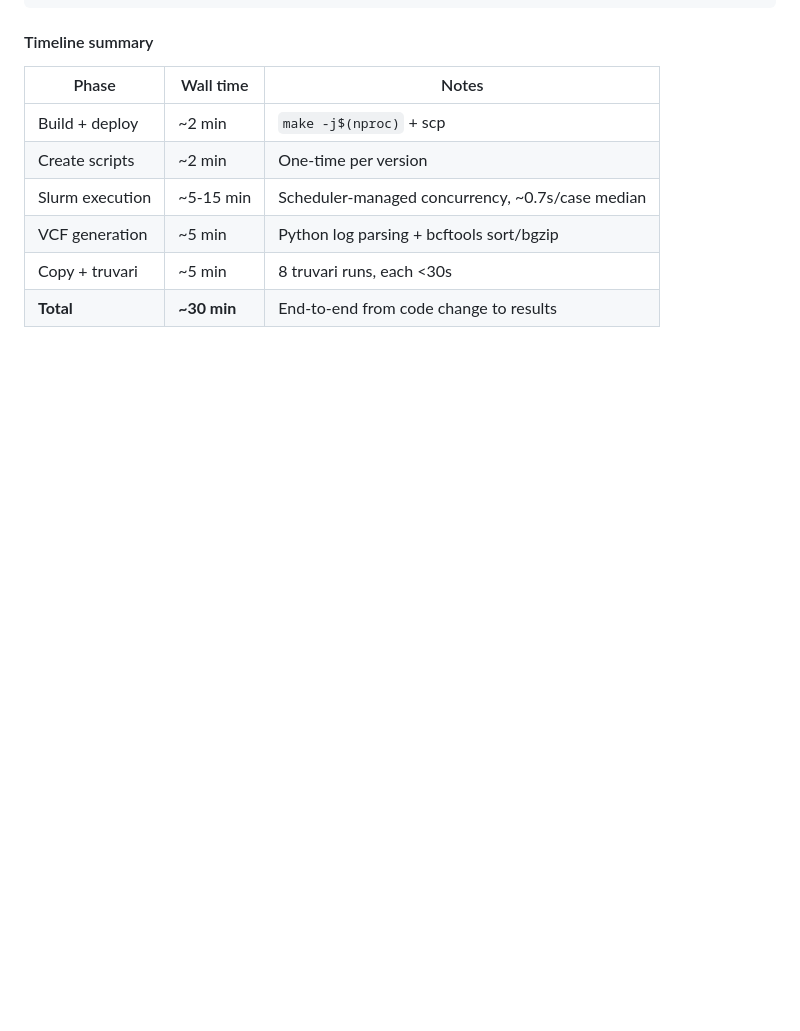
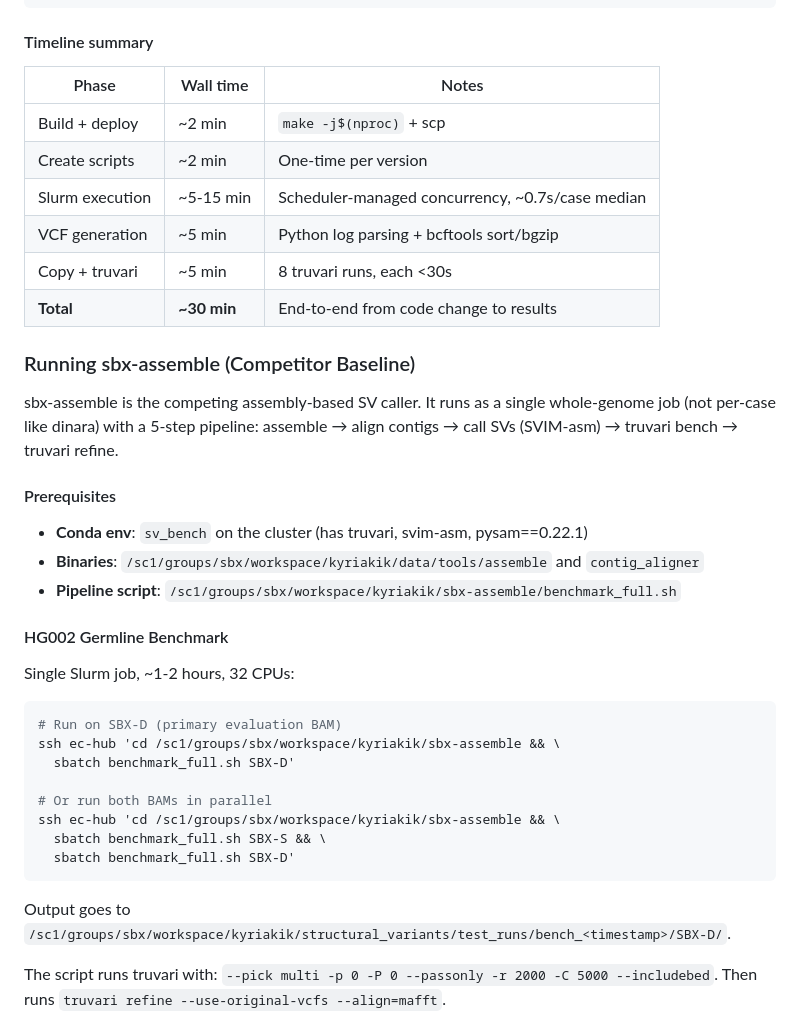
Before and after one commit to kokyriakidis/dinara, a Markdown page: CHECKPOINT.md, the part around one of its changes. Drawn GitHub-style; blank space fills up the shorter version.

````diff
--- a/CHECKPOINT.md
+++ b/CHECKPOINT.md
@@ -1842,3 +1842,33 @@ done
 | VCF generation | ~5 min | Python log parsing + bcftools sort/bgzip |
 | Copy + truvari | ~5 min | 8 truvari runs, each <30s |
 | **Total** | **~30 min** | End-to-end from code change to results |
+
+### Running sbx-assemble (Competitor Baseline)
+
+sbx-assemble is the competing assembly-based SV caller. It runs as a single whole-genome job (not per-case like dinara) with a 5-step pipeline: assemble → align contigs → call SVs (SVIM-asm) → truvari bench → truvari refine.
+
+#### Prerequisites
+
+- **Conda env**: `sv_bench` on the cluster (has truvari, svim-asm, pysam==0.22.1)
+- **Binaries**: `/sc1/groups/sbx/workspace/kyriakik/data/tools/assemble` and `contig_aligner`
+- **Pipeline script**: `/sc1/groups/sbx/workspace/kyriakik/sbx-assemble/benchmark_full.sh`
+
+#### HG002 Germline Benchmark
+
+Single Slurm job, ~1-2 hours, 32 CPUs:
+
+```bash
+# Run on SBX-D (primary evaluation BAM)
+ssh ec-hub 'cd /sc1/groups/sbx/workspace/kyriakik/sbx-assemble && \
+  sbatch benchmark_full.sh SBX-D'
+
+# Or run both BAMs in parallel
+ssh ec-hub 'cd /sc1/groups/sbx/workspace/kyriakik/sbx-assemble && \
+  sbatch benchmark_full.sh SBX-S && \
+  sbatch benchmark_full.sh SBX-D'
+```
+
+Output goes to `/sc1/groups/sbx/workspace/kyriakik/structural_variants/test_runs/bench_<timestamp>/SBX-D/`.
+
+The script runs truvari with: `--pick multi -p 0 -P 0 --passonly -r 2000 -C 5000 --includebed`. Then runs `truvari refine --use-original-vcfs --align=mafft`.
+
````
Also changed, not shown: other parts of CHECKPOINT.md (+116 -0 lines).
